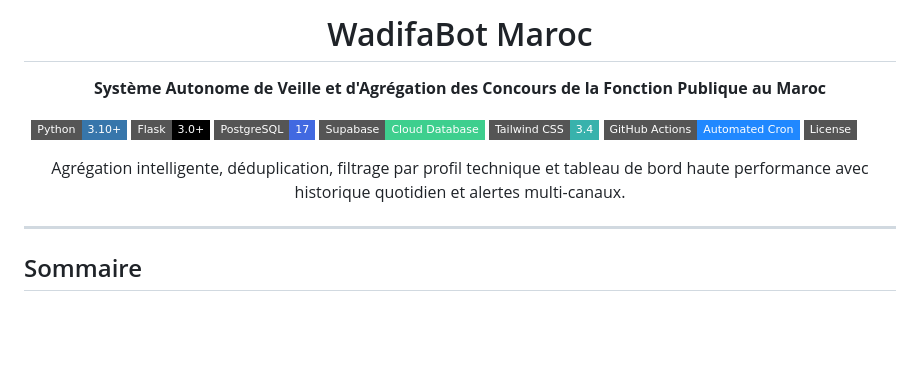
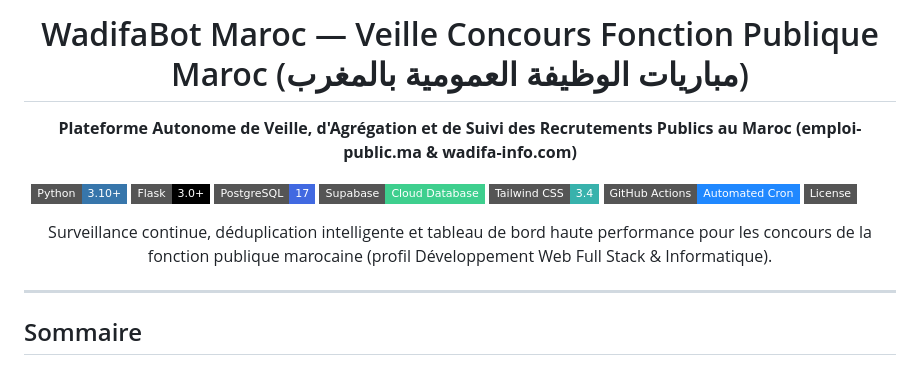
Before and after one commit to abdelkhalek-hub1/WADIFA-PULSE, a Markdown page: README.md, the part around the change. Drawn GitHub-style; badges without logos; blank space fills up the shorter version.

Commit message:
docs: enrich README title with bilingual search keywords for discovery

```diff
--- a/README.md
+++ b/README.md
@@ -1,8 +1,8 @@
 <div align="center">
 
-# WadifaBot Maroc
+# WadifaBot Maroc — Veille Concours Fonction Publique Maroc (مباريات الوظيفة العمومية بالمغرب)
 
-**Système Autonome de Veille et d'Agrégation des Concours de la Fonction Publique au Maroc**
+**Plateforme Autonome de Veille, d'Agrégation et de Suivi des Recrutements Publics au Maroc (emploi-public.ma & wadifa-info.com)**
 
 [![Python Version](https://img.shields.io/badge/Python-3.10%2B-3776AB?style=flat-square&logo=python&logoColor=white)](https://www.python.org/)
 [![Flask](https://img.shields.io/badge/Flask-3.0%2B-000000?style=flat-square&logo=flask&logoColor=white)](https://flask.palletsprojects.com/)
@@ -13,7 +13,7 @@
 [![License](https://img.shields.io/badge/License-MIT-slate?style=flat-square)](LICENSE)
 
 <p align="center">
-  Agrégation intelligente, déduplication, filtrage par profil technique et tableau de bord haute performance avec historique quotidien et alertes multi-canaux.
+  Surveillance continue, déduplication intelligente et tableau de bord haute performance pour les concours de la fonction publique marocaine (profil Développement Web Full Stack & Informatique).
 </p>
 
 </div>
```
